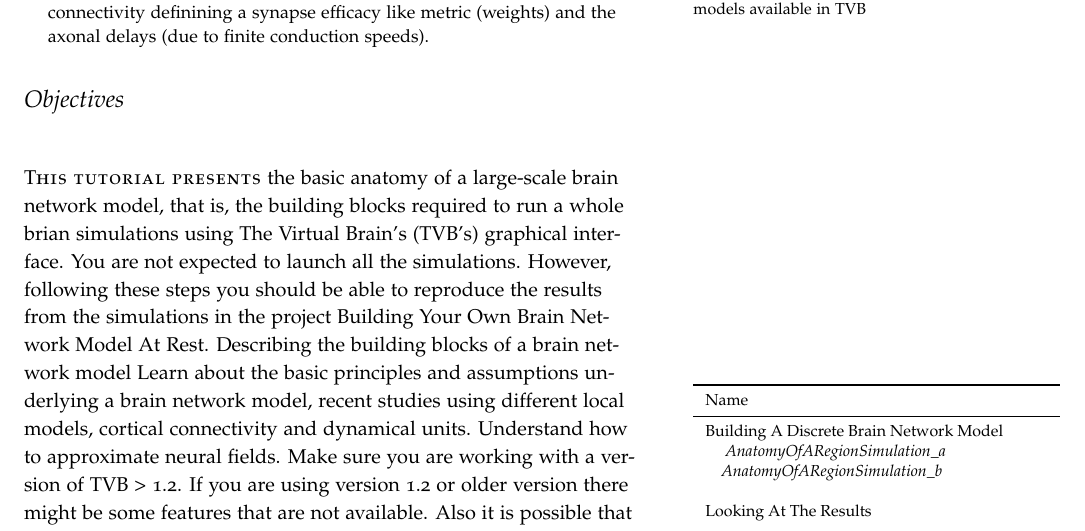
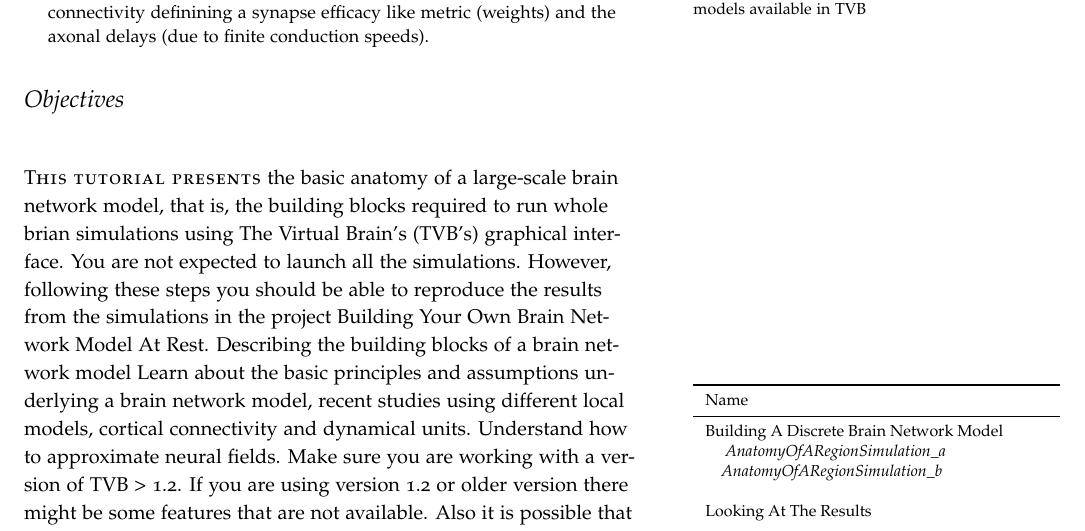
Before and after one commit to mattja/tvb-documentation, a LaTeX document (handouts/Node_02/Handout_UI_BrainNetworkModelsAtRest.tex): part of page 2 of 13, cut so that both start at the same text. Compiled offline with pdfLaTeX.

Commit message:
Small update of the handout
git-svn-id: https://repo.thevirtualbrain.org/svn/tvb/trunk/tvb_documentation@6832 1c0e02f0-7929-43c0-8fb3-3293bf43b0d1

```diff
--- a/handouts/Node_02/Handout_UI_BrainNetworkModelsAtRest.tex
+++ b/handouts/Node_02/Handout_UI_BrainNetworkModelsAtRest.tex
@@ -156,7 +156,7 @@ definining a synapse efficacy like metric (weights) and the axonal delays (due t
 
 \section{Objectives}\label{sec:objectives}
 
-\newthought{This tutorial presents} the basic anatomy of a large-scale brain network model, that is, the building blocks  required to run a whole brian simulations using The
+\newthought{This tutorial presents} the basic anatomy of a large-scale brain network model, that is, the building blocks required to run whole brian simulations using The
 Virtual Brain's (TVB's) graphical interface. You are not expected to launch all the simulations. However, following these steps you should
 be able to reproduce the results from the simulations in the project Building
 Your Own Brain Network Model At Rest. Describing the building blocks of a brain network model
```
